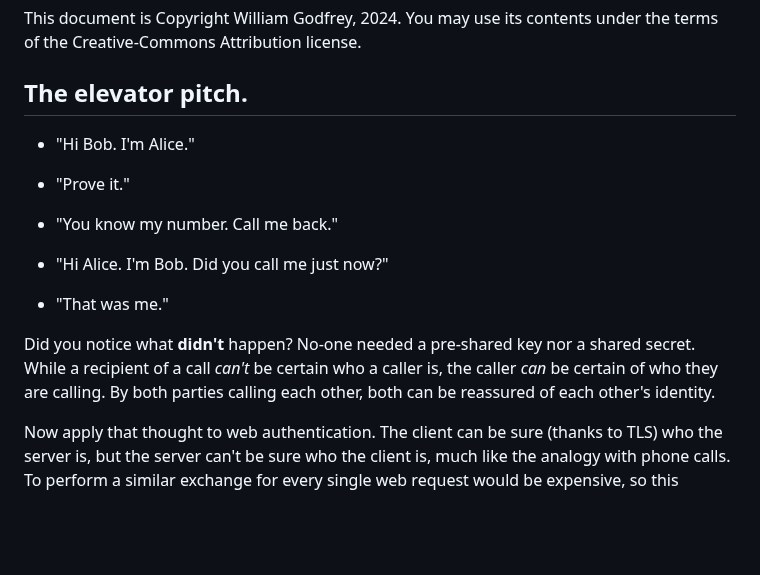
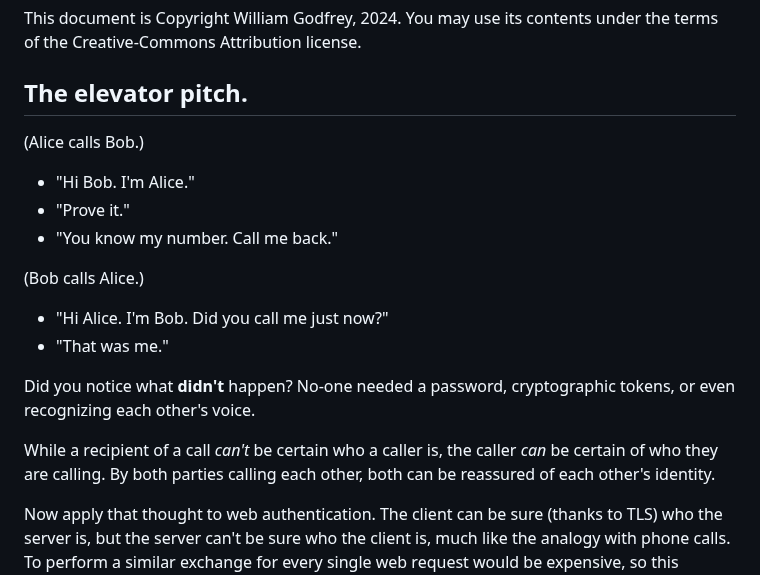
Before and after one commit to billpg/HashBack, a Markdown page: README.md, the part around the change. Drawn GitHub-style; blank space fills up the shorter version.

Commit message:
fix: Markdown seems to be treating the space between lists as one list with extra spacing.

```diff
--- a/README.md
+++ b/README.md
@@ -6,14 +6,18 @@ This version of the document is a **public draft** for review and discussion and
 This document is Copyright William Godfrey, 2024. You may use its contents under the terms of the Creative-Commons Attribution license.
 
 ## The elevator pitch.
+(Alice calls Bob.)
 - "Hi Bob. I'm Alice."
 - "Prove it."
 - "You know my number. Call me back."
 
+(Bob calls Alice.)
 - "Hi Alice. I'm Bob. Did you call me just now?"
 - "That was me."
 
-Did you notice what **didn't** happen? No-one needed a pre-shared key nor a shared secret.  While a recipient of a call *can't* be certain who a caller is, the caller *can* be certain of who they are calling. By both parties calling each other, both can be reassured of each other's identity.
+Did you notice what **didn't** happen? No-one needed a password, cryptographic tokens, or even recognizing each other's voice.
+
+While a recipient of a call *can't* be certain who a caller is, the caller *can* be certain of who they are calling. By both parties calling each other, both can be reassured of each other's identity.
 
 Now apply that thought to web authentication. The client can be sure (thanks to TLS) who the server is, but the server can't be sure who the client is, much like the analogy with phone calls. To perform a similar exchange for every single web request would be expensive, so this document specifies a one-off "call me back" exchange to supply the caller with a Bearer token, which the caller may use until it expires.
 
```
